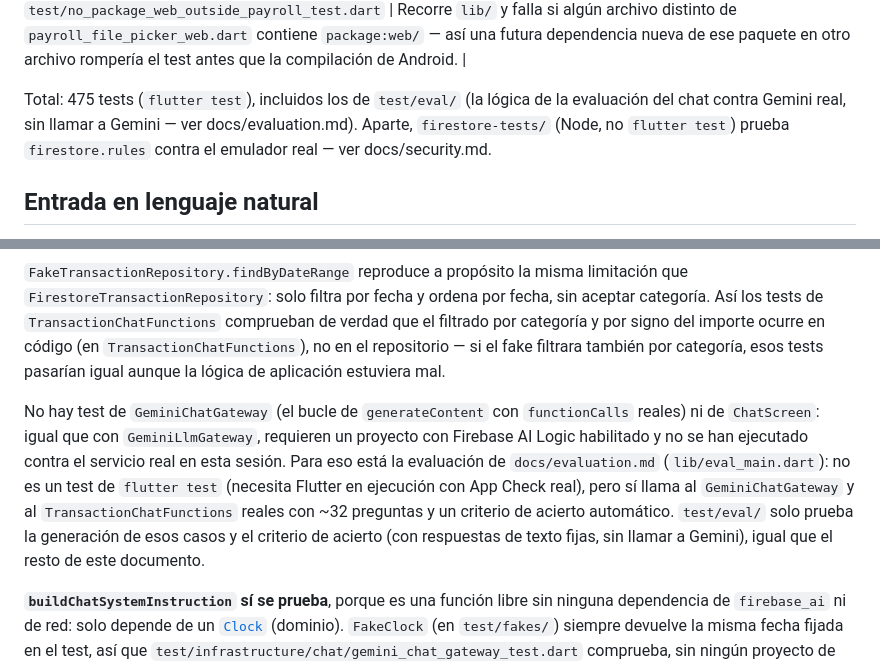
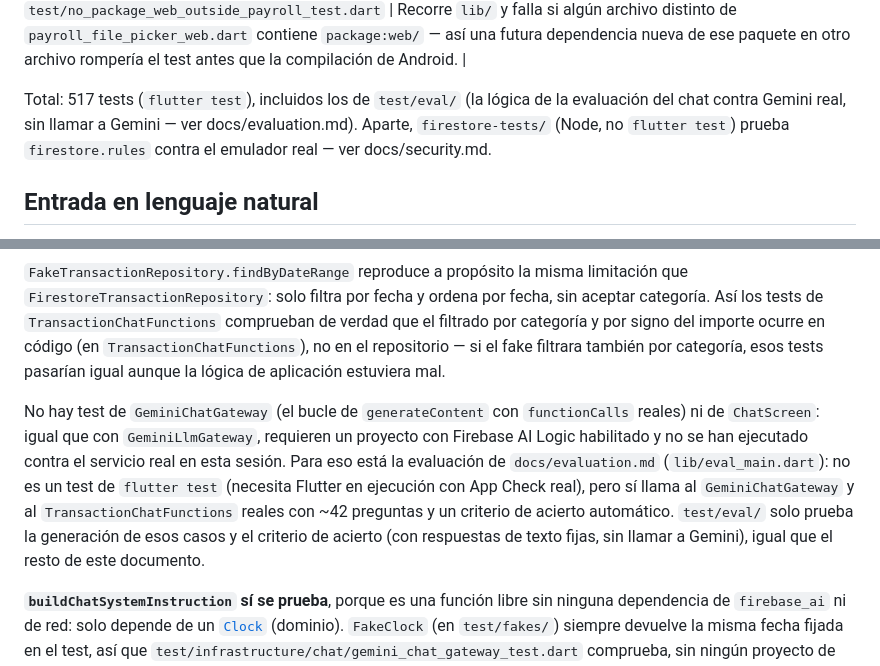
Before and after one commit to KillerGon01/accounting-saver, a Markdown page: docs/testing.md, 2 parts joined by grey strips. GitHub-like rendering.

```diff
--- a/docs/testing.md
+++ b/docs/testing.md
@@ -68,7 +68,7 @@ Ejecutar ambos antes de cada PR.
 | `test/presentation/payroll/payroll_screen_test.dart` | `PayrollResultView` (el widget de resultado de `PayrollScreen`, pumpado directamente — ver más abajo): con una extracción que cuadra muestra el botón "Añadir como ingreso" y ningún aviso de discrepancia; con una que no cuadra (agosto) no muestra el botón y sí el aviso de que las cifras no cuadran. |
 | `test/no_package_web_outside_payroll_test.dart` | Recorre `lib/` y falla si algún archivo distinto de `payroll_file_picker_web.dart` contiene `package:web/` — así una futura dependencia nueva de ese paquete en otro archivo rompería el test antes que la compilación de Android. |
 
-Total: 475 tests (`flutter test`), incluidos los de `test/eval/` (la lógica de la evaluación del chat contra Gemini real, sin llamar a Gemini — ver docs/evaluation.md). Aparte, `firestore-tests/` (Node, no `flutter test`) prueba `firestore.rules` contra el emulador real — ver docs/security.md.
+Total: 517 tests (`flutter test`), incluidos los de `test/eval/` (la lógica de la evaluación del chat contra Gemini real, sin llamar a Gemini — ver docs/evaluation.md). Aparte, `firestore-tests/` (Node, no `flutter test`) prueba `firestore.rules` contra el emulador real — ver docs/security.md.
 
 ## Entrada en lenguaje natural
 
@@ -84,7 +84,7 @@ No hay test de `GeminiLlmGateway` ni del campo de la pantalla de movimientos: re
 
 `FakeTransactionRepository.findByDateRange` reproduce a propósito la misma limitación que `FirestoreTransactionRepository`: solo filtra por fecha y ordena por fecha, sin aceptar categoría. Así los tests de `TransactionChatFunctions` comprueban de verdad que el filtrado por categoría y por signo del importe ocurre en código (en `TransactionChatFunctions`), no en el repositorio — si el fake filtrara también por categoría, esos tests pasarían igual aunque la lógica de aplicación estuviera mal.
 
-No hay test de `GeminiChatGateway` (el bucle de `generateContent` con `functionCalls` reales) ni de `ChatScreen`: igual que con `GeminiLlmGateway`, requieren un proyecto con Firebase AI Logic habilitado y no se han ejecutado contra el servicio real en esta sesión. Para eso está la evaluación de `docs/evaluation.md` (`lib/eval_main.dart`): no es un test de `flutter test` (necesita Flutter en ejecución con App Check real), pero sí llama al `GeminiChatGateway` y al `TransactionChatFunctions` reales con ~32 preguntas y un criterio de acierto automático. `test/eval/` solo prueba la generación de esos casos y el criterio de acierto (con respuestas de texto fijas, sin llamar a Gemini), igual que el resto de este documento.
+No hay test de `GeminiChatGateway` (el bucle de `generateContent` con `functionCalls` reales) ni de `ChatScreen`: igual que con `GeminiLlmGateway`, requieren un proyecto con Firebase AI Logic habilitado y no se han ejecutado contra el servicio real en esta sesión. Para eso está la evaluación de `docs/evaluation.md` (`lib/eval_main.dart`): no es un test de `flutter test` (necesita Flutter en ejecución con App Check real), pero sí llama al `GeminiChatGateway` y al `TransactionChatFunctions` reales con ~42 preguntas y un criterio de acierto automático. `test/eval/` solo prueba la generación de esos casos y el criterio de acierto (con respuestas de texto fijas, sin llamar a Gemini), igual que el resto de este documento.
 
 **`buildChatSystemInstruction` sí se prueba**, porque es una función libre sin ninguna dependencia de `firebase_ai` ni de red: solo depende de un [`Clock`](../lib/domain/common/clock.dart) (dominio). `FakeClock` (en `test/fakes/`) siempre devuelve la misma fecha fijada en el test, así que `test/infrastructure/chat/gemini_chat_gateway_test.dart` comprueba, sin ningún proyecto de Firebase, que la instrucción de sistema resuelve correctamente "este mes" y "el mes pasado" (incluido el cruce de enero a diciembre del año anterior) y que le pide al modelo no preguntar por el año o el mes y llamar siempre a una función.
 
```
Also changed, not shown: CLAUDE.md (+1 -1 lines), README.md (+1 -1 lines).
